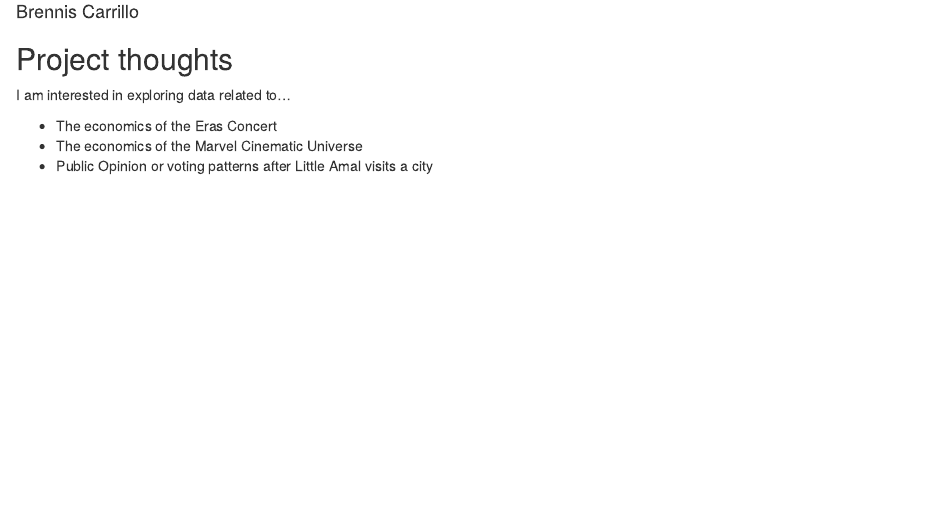
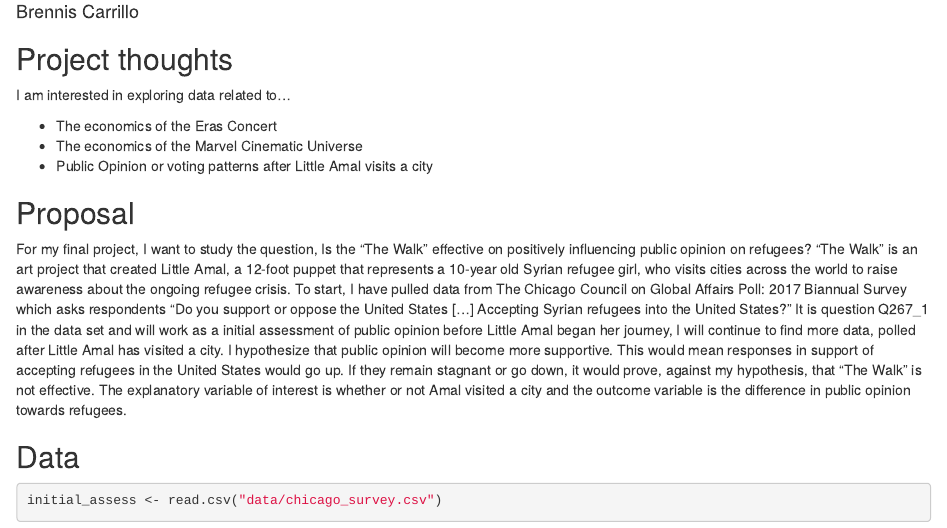
Before and after one commit to brenniscarrillo/gov50-final-project, an R Markdown document (index.Rmd): the page in a window 1100 px wide, from 70 px down. Rendered offline with R 4.5, knitr and Pandoc, with nearby package versions; the code chunks are not run, so their results and figures are left out; drawn as R Markdown's standard HTML page in place of the format the file asks for.

Commit message:
M2: Initial Commit - Adding proposal and data

````diff
--- a/index.Rmd
+++ b/index.Rmd
@@ -9,10 +9,21 @@ output:
 
 
 
-## Project thoughts
+## Project thoughts ##
 
 I am interested in exploring data related to...
 
 * The economics of the Eras Concert
 * The economics of the Marvel Cinematic Universe
 * Public Opinion or voting patterns after Little Amal visits a city
+
+## Proposal ##
+
+For my final project, I want to study the question, Is the "The Walk" effective on positively influencing public opinion on refugees?
+"The Walk" is an art project that created Little Amal, a 12-foot puppet that represents a 10-year old Syrian refugee girl, who visits cities  across the world to raise awareness about the ongoing refugee crisis. To start, I have pulled data from The Chicago Council on Global Affairs Poll: 2017 Biannual Survey which asks respondents "Do you support or oppose the United States […] Accepting Syrian refugees into the United States?" It is question Q267_1 in the data set and will work as a initial assessment of public opinion before Little Amal began her journey, I will continue to find more data, polled after Little Amal has visited a city. I hypothesize that public opinion will become more supportive. This would mean responses in support of accepting refugees in the United States would go up. If they remain stagnant or go down, it would prove, against my hypothesis, that “The Walk” is not effective. The explanatory variable of interest is whether or not Amal visited a city and the outcome variable is the difference in public opinion towards refugees.
+
+## Data ##
+
+```{r}
+initial_assess <- read.csv("data/chicago_survey.csv")
+```
````
